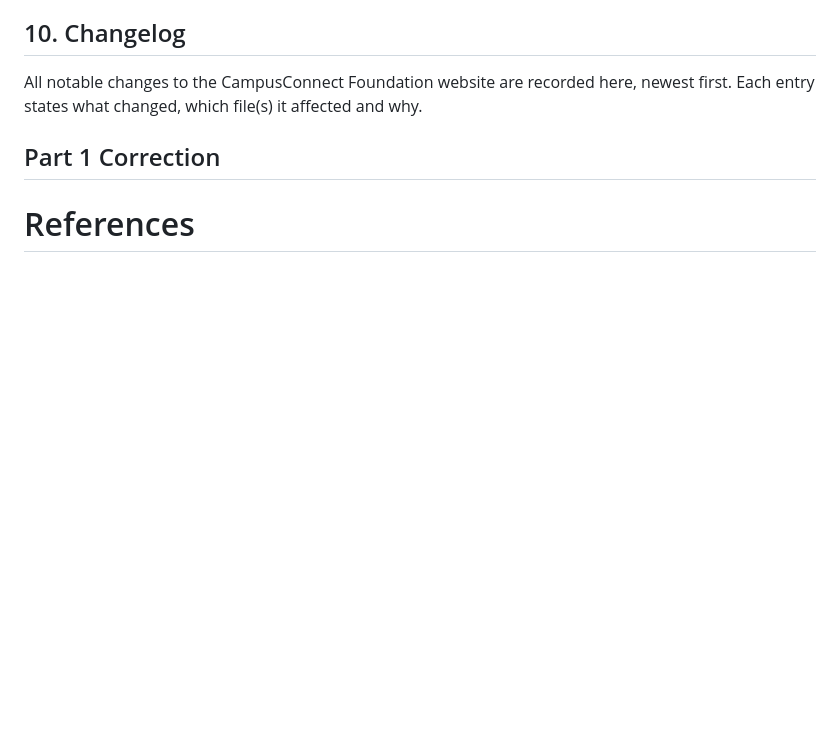
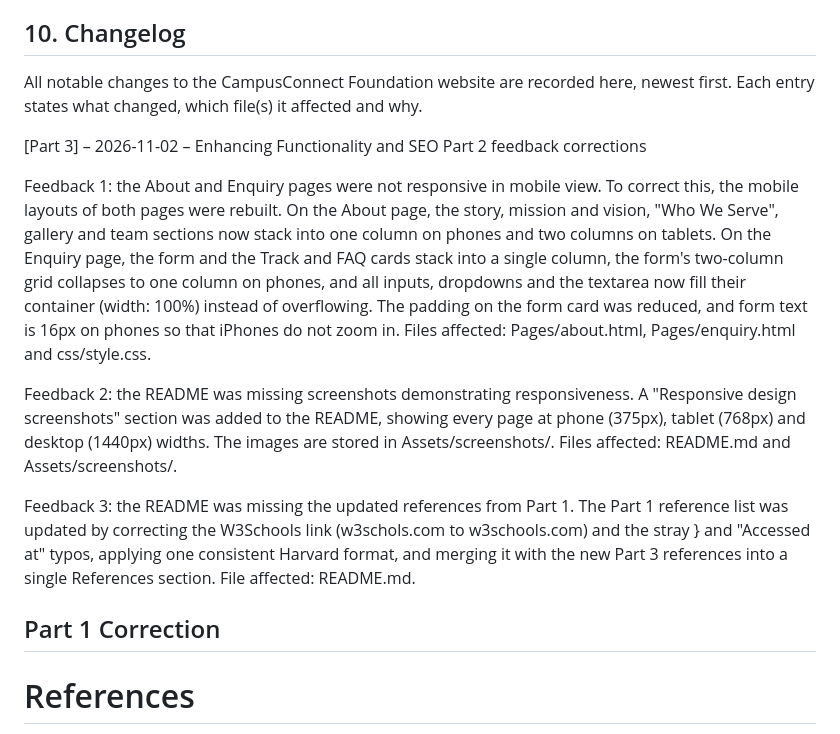
Before and after one commit to ST10508969/CampusConnect-Website_2026, a Markdown page: README.md, the part around the change. GitHub-like rendering; blank space fills up the shorter version.

```diff
--- a/README.md
+++ b/README.md
@@ -401,8 +401,14 @@ Contact	Contact on a phone	Contact on a tablet	Contact on a desktop
 
 All notable changes to the CampusConnect Foundation website are recorded here, newest first. Each entry states what changed, which file(s) it affected and why.
 
+[Part 3] – 2026-11-02 – Enhancing Functionality and SEO
+Part 2 feedback corrections
 
+Feedback 1: the About and Enquiry pages were not responsive in mobile view. To correct this, the mobile layouts of both pages were rebuilt. On the About page, the story, mission and vision, "Who We Serve", gallery and team sections now stack into one column on phones and two columns on tablets. On the Enquiry page, the form and the Track and FAQ cards stack into a single column, the form's two-column grid collapses to one column on phones, and all inputs, dropdowns and the textarea now fill their container (width: 100%) instead of overflowing. The padding on the form card was reduced, and form text is 16px on phones so that iPhones do not zoom in. Files affected: Pages/about.html, Pages/enquiry.html and css/style.css.
 
+Feedback 2: the README was missing screenshots demonstrating responsiveness. A "Responsive design screenshots" section was added to the README, showing every page at phone (375px), tablet (768px) and desktop (1440px) widths. The images are stored in Assets/screenshots/. Files affected: README.md and Assets/screenshots/.
+
+Feedback 3: the README was missing the updated references from Part 1. The Part 1 reference list was updated by correcting the W3Schools link (w3schols.com to w3schools.com) and the stray } and "Accessed at" typos, applying one consistent Harvard format, and merging it with the new Part 3 references into a single References section. File affected: README.md.
 
 ## Part 1 Correction
 
```
